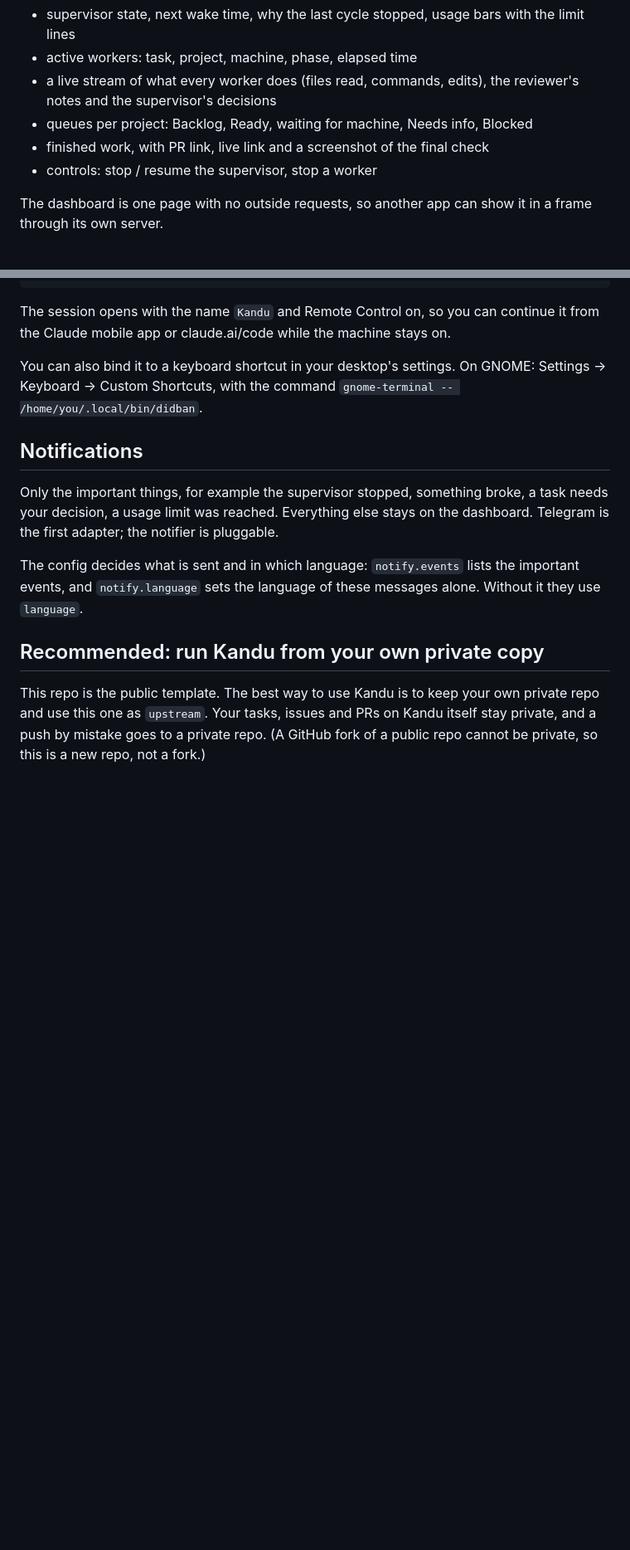
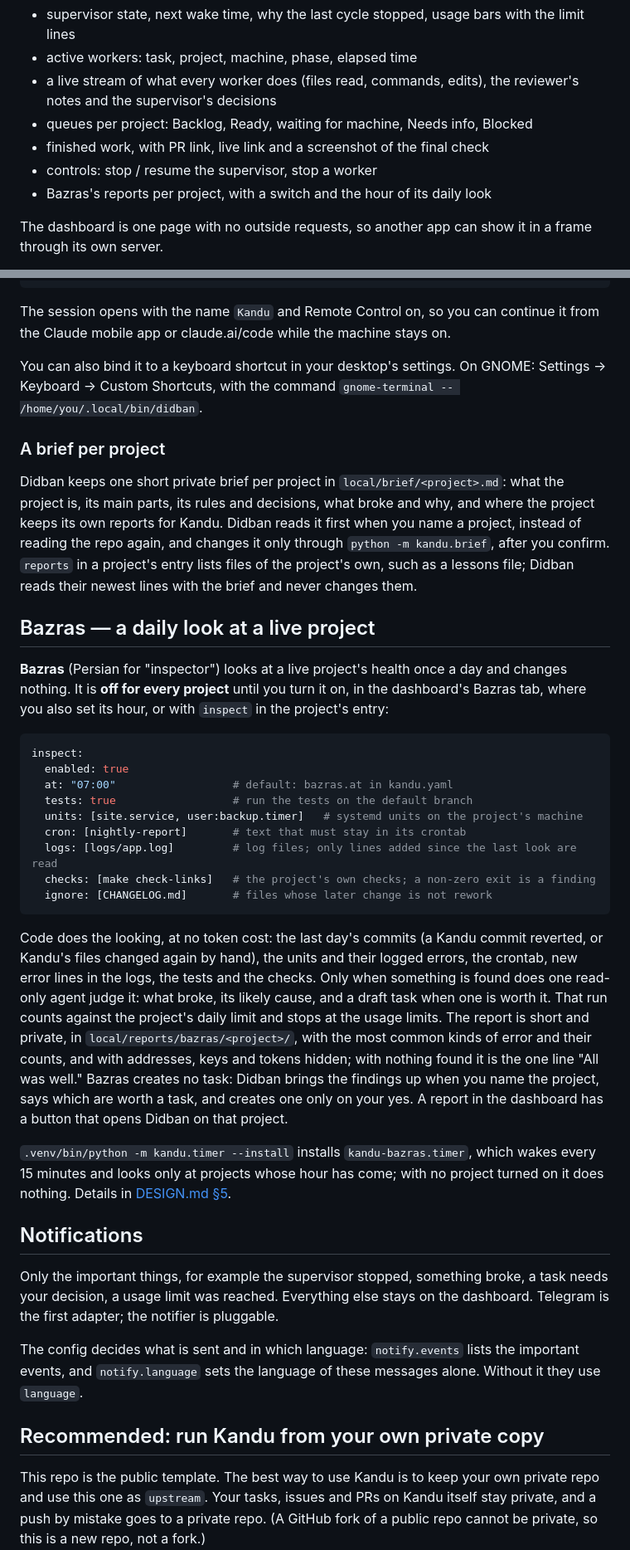
Before and after one commit to 25mordad/kandu, a Markdown page: README.md, 2 parts joined by grey strips. Shown at 83% size. Drawn GitHub-style; blank space fills up the shorter version.

Commit message:
README: the brief per project and Bazras; versions on the roadmap
Co-Authored-By: Claude Opus 5.5 <noreply@anthropic.com>
Claude-Session: https://claude.ai/code/session_01EgnEzjKMZbtzpfbJpMyHAN

````diff
--- a/README.md
+++ b/README.md
@@ -78,6 +78,7 @@ Kandu has its own interactive dashboard:
 - queues per project: Backlog, Ready, waiting for machine, Needs info, Blocked
 - finished work, with PR link, live link and a screenshot of the final check
 - controls: stop / resume the supervisor, stop a worker
+- Bazras's reports per project, with a switch and the hour of its daily look
 
 The dashboard is one page with no outside requests, so another app can show it in a frame through its own server.
 
@@ -108,6 +109,30 @@ ln -s "$PWD/bin/didban" ~/.local/bin/didban
 The session opens with the name `Kandu` and Remote Control on, so you can continue it from the Claude mobile app or claude.ai/code while the machine stays on.
 
 You can also bind it to a keyboard shortcut in your desktop's settings. On GNOME: Settings → Keyboard → Custom Shortcuts, with the command `gnome-terminal -- /home/you/.local/bin/didban`.
+
+### A brief per project
+
+Didban keeps one short private brief per project in `local/brief/<project>.md`: what the project is, its main parts, its rules and decisions, what broke and why, and where the project keeps its own reports for Kandu. Didban reads it first when you name a project, instead of reading the repo again, and changes it only through `python -m kandu.brief`, after you confirm. `reports` in a project's entry lists files of the project's own, such as a lessons file; Didban reads their newest lines with the brief and never changes them.
+
+## Bazras — a daily look at a live project
+
+**Bazras** (Persian for "inspector") looks at a live project's health once a day and changes nothing. It is **off for every project** until you turn it on, in the dashboard's Bazras tab, where you also set its hour, or with `inspect` in the project's entry:
+
+```yaml
+inspect:
+  enabled: true
+  at: "07:00"                  # default: bazras.at in kandu.yaml
+  tests: true                  # run the tests on the default branch
+  units: [site.service, user:backup.timer]   # systemd units on the project's machine
+  cron: [nightly-report]       # text that must stay in its crontab
+  logs: [logs/app.log]         # log files; only lines added since the last look are read
+  checks: [make check-links]   # the project's own checks; a non-zero exit is a finding
+  ignore: [CHANGELOG.md]       # files whose later change is not rework
+```
+
+Code does the looking, at no token cost: the last day's commits (a Kandu commit reverted, or Kandu's files changed again by hand), the units and their logged errors, the crontab, new error lines in the logs, the tests and the checks. Only when something is found does one read-only agent judge it: what broke, its likely cause, and a draft task when one is worth it. That run counts against the project's daily limit and stops at the usage limits. The report is short and private, in `local/reports/bazras/<project>/`, with the most common kinds of error and their counts, and with addresses, keys and tokens hidden; with nothing found it is the one line "All was well." Bazras creates no task: Didban brings the findings up when you name the project, says which are worth a task, and creates one only on your yes. A report in the dashboard has a button that opens Didban on that project.
+
+`.venv/bin/python -m kandu.timer --install` installs `kandu-bazras.timer`, which wakes every 15 minutes and looks only at projects whose hour has come; with no project turned on it does nothing. Details in [DESIGN.md §5](DESIGN.md#5-supervisor-workers-reviewer).
 
 ## Notifications
 
````
Also changed, not shown: other parts of README.md (+3 -1 lines), TASKS.md (+1 -0 lines).
